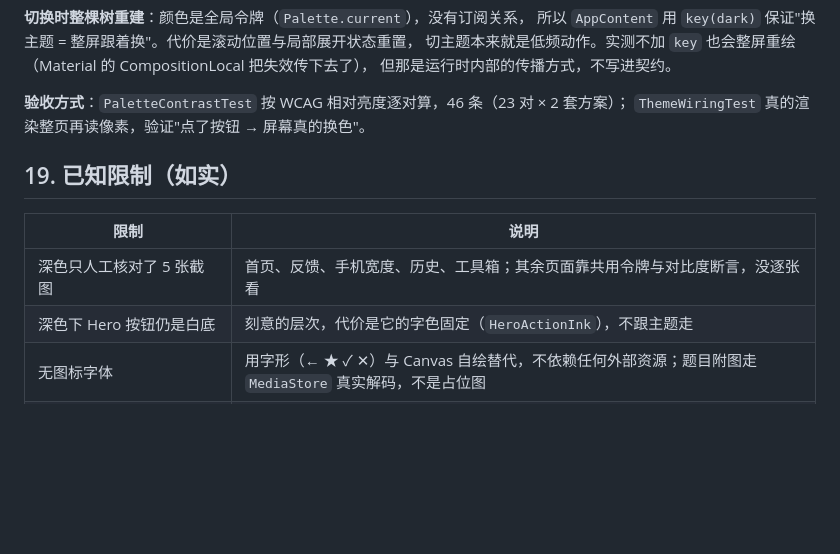
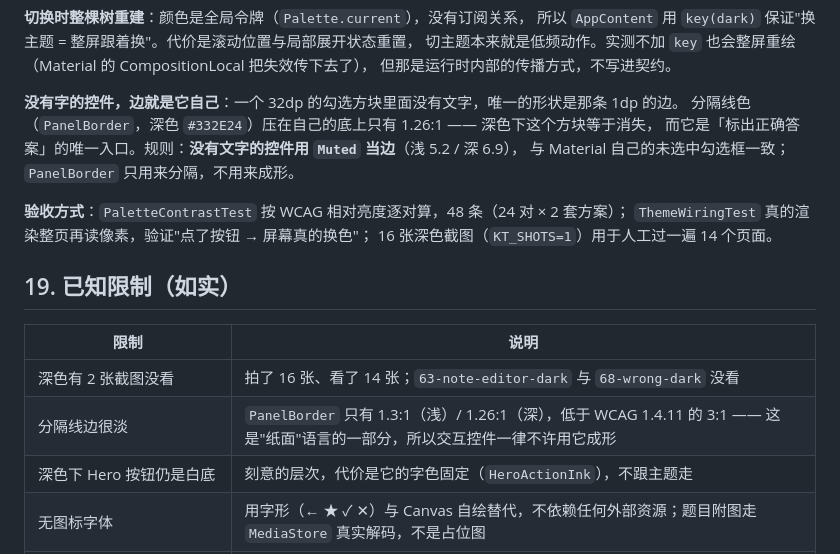
Before and after one commit to YOUXICHUNMI/Knowledge-Trainer, a Markdown page: docs/UI-DESIGN.md, the part around the change. Drawn GitHub-style; blank space fills up the shorter version.

```diff
--- a/docs/UI-DESIGN.md
+++ b/docs/UI-DESIGN.md
@@ -529,14 +529,21 @@ AI 是一个**可选面板**，不是常驻功能。界面上要回答的只有
 切主题本来就是低频动作。实测不加 `key` 也会整屏重绘（Material 的 CompositionLocal 把失效传下去了），
 但那是运行时内部的传播方式，不写进契约。
 
-**验收方式**：`PaletteContrastTest` 按 WCAG 相对亮度逐对算，46 条（23 对 × 2 套方案）；
-`ThemeWiringTest` 真的渲染整页再读像素，验证"点了按钮 → 屏幕真的换色"。
+**没有字的控件，边就是它自己**：一个 32dp 的勾选方块里面没有文字，唯一的形状是那条 1dp 的边。
+分隔线色（`PanelBorder`，深色 `#332E24`）压在自己的底上只有 1.26:1 —— 深色下这个方块等于消失，
+而它是「标出正确答案」的唯一入口。规则：**没有文字的控件用 `Muted` 当边**（浅 5.2 / 深 6.9），
+与 Material 自己的未选中勾选框一致；`PanelBorder` 只用来分隔，不用来成形。
+
+**验收方式**：`PaletteContrastTest` 按 WCAG 相对亮度逐对算，48 条（24 对 × 2 套方案）；
+`ThemeWiringTest` 真的渲染整页再读像素，验证"点了按钮 → 屏幕真的换色"；
+16 张深色截图（`KT_SHOTS=1`）用于人工过一遍 14 个页面。
 
 ## 19. 已知限制（如实）
 
 | 限制 | 说明 |
 |---|---|
-| 深色只人工核对了 5 张截图 | 首页、反馈、手机宽度、历史、工具箱；其余页面靠共用令牌与对比度断言，没逐张看 |
+| 深色有 2 张截图没看 | 拍了 16 张、看了 14 张；`63-note-editor-dark` 与 `68-wrong-dark` 没看 |
+| 分隔线边很淡 | `PanelBorder` 只有 1.3:1（浅）/ 1.26:1（深），低于 WCAG 1.4.11 的 3:1 —— 这是"纸面"语言的一部分，所以交互控件一律不许用它成形 |
 | 深色下 Hero 按钮仍是白底 | 刻意的层次，代价是它的字色固定（`HeroActionInk`），不跟主题走 |
 | 无图标字体 | 用字形（← ★ ✓ ✕）与 Canvas 自绘替代，不依赖任何外部资源；题目附图走 `MediaStore` 真实解码，不是占位图 |
 | 含公式的段落不可选中 | 自绘 Canvas 没有文本选择；纯文本段落仍是普通 `Text`，可正常选中复制 |
```
Also changed, not shown: README.md (+1 -1 lines), docs/STATUS-P10.md (+20 -9 lines).
